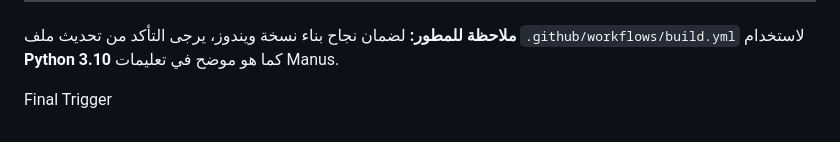
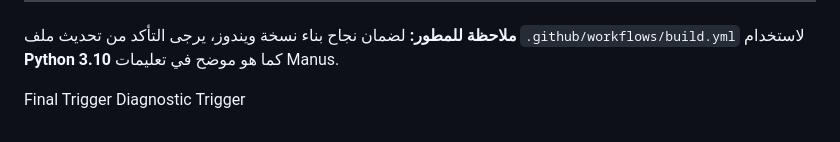
Before and after one commit to ahmed1998AM/Finovate-Audit-Nexus-AI, a Markdown page: README.md, the part around the change. Rendered like a GitHub page.

Commit message:
Trigger Diagnostic Build

```diff
--- a/README.md
+++ b/README.md
@@ -217,3 +217,4 @@ Finovate-Audit-Nexus-AI/
 **ملاحظة للمطور:** لضمان نجاح بناء نسخة ويندوز، يرجى التأكد من تحديث ملف `.github/workflows/build.yml` لاستخدام **Python 3.10** كما هو موضح في تعليمات Manus.
 
 Final Trigger
+Diagnostic Trigger
```
